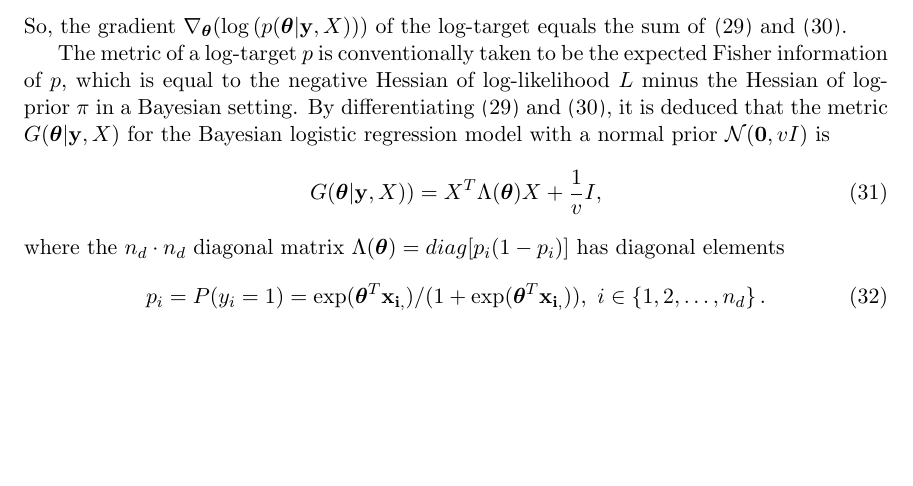
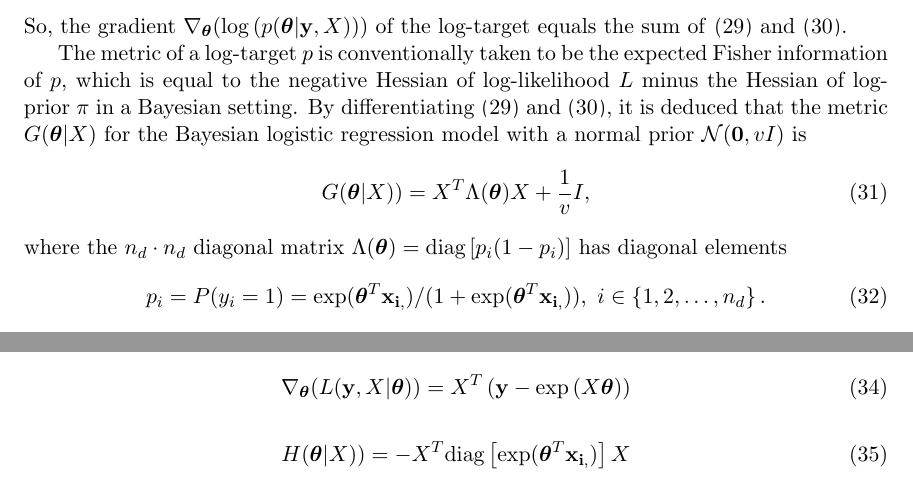
Before and after one commit to eford/pap_for__man, a LaTeX paper (papamarkou2016.tex): part of page 18 of 31 before the commit and two parts of pages 18 and 21 of 31 after it, the two joined at a grey line, cut so that both start at the same text, the shorter picture padded with empty space. Compiled offline with pdfLaTeX.

Commit message:
Wrote down equations of section 4.2

```diff
--- a/papamarkou2016.tex
+++ b/papamarkou2016.tex
@@ -1075,14 +1075,14 @@ $\nabla_{\boldsymbol{\theta}}(\log{(p(\boldsymbol{\theta}|\mathbf{y}, X))})$ of
 The metric of a log-target $p$ is conventionally taken to be the expected Fisher information of $p$, which is equal to the
 negative Hessian of log-likelihood $L$ minus the Hessian of log-prior $\pi$ in a Bayesian setting. By differentiating
 \eqref{eq:logit_gradlogl} and \eqref{eq:logit_gradlogprior}, it is deduced that the metric
-$G(\boldsymbol{\theta}|\mathbf{y}, X)$ for the Bayesian logistic regression model with a normal prior
-$\mathcal{N}(\boldsymbol{0},vI)$ is
+$G(\boldsymbol{\theta}|X)$ for the Bayesian logistic regression model with a normal prior $\mathcal{N}(\boldsymbol{0},vI)$ is
 \begin{equation}
 \label{eq:blr:G:normalprior}
-G(\boldsymbol{\theta}|\mathbf{y}, X))=X^T\Lambda(\boldsymbol{\theta})X+
+G(\boldsymbol{\theta}|X))=X^T\Lambda(\boldsymbol{\theta})X+
 \frac{1}{v}I,
 \end{equation}
-where the $n_d\cdot n_d$ diagonal matrix $\Lambda(\boldsymbol{\theta})=diag[p_i(1-p_i)]$ has diagonal elements
+where the $n_d\cdot n_d$ diagonal matrix $\Lambda(\boldsymbol{\theta})=\mbox{diag}\left[p_i(1-p_i)\right]$ has diagonal
+elements
 \begin{equation}
 p_i=P(y_i=1)=\exp(\boldsymbol{\theta}^T\mathbf{x_{i,}})/
 (1+\exp(\boldsymbol{\theta}^T\mathbf{x_{i,}})),~i\in\left\{1,2,\dots,n_{d}\right\}.
@@ -1194,3 +1193,16 @@ y_i\boldsymbol{\theta}^{T}\mathbf{x_{i,}}
+\right)
+\end{equation}
+
+\begin{equation}
+\label{eq:poisson_gradlogl}
+\nabla_{\boldsymbol{\theta}}(L(\mathbf{y},X|\boldsymbol{\theta}))=
+X^T\left(\mathbf{y}-
+\exp\left(X\boldsymbol{\theta}\right)\right)
+\end{equation}
+
+\begin{equation}
+\label{eq:plr:H}
+H(\boldsymbol{\theta}|X))=-X^T\mbox{diag}\left[\exp(\boldsymbol{\theta}^T\mathbf{x_{i,}})\right]X
 \end{equation}
 
 \begin{table}
```
Also changed, not shown: papamarkou2016.tex (9 more changed lines).
